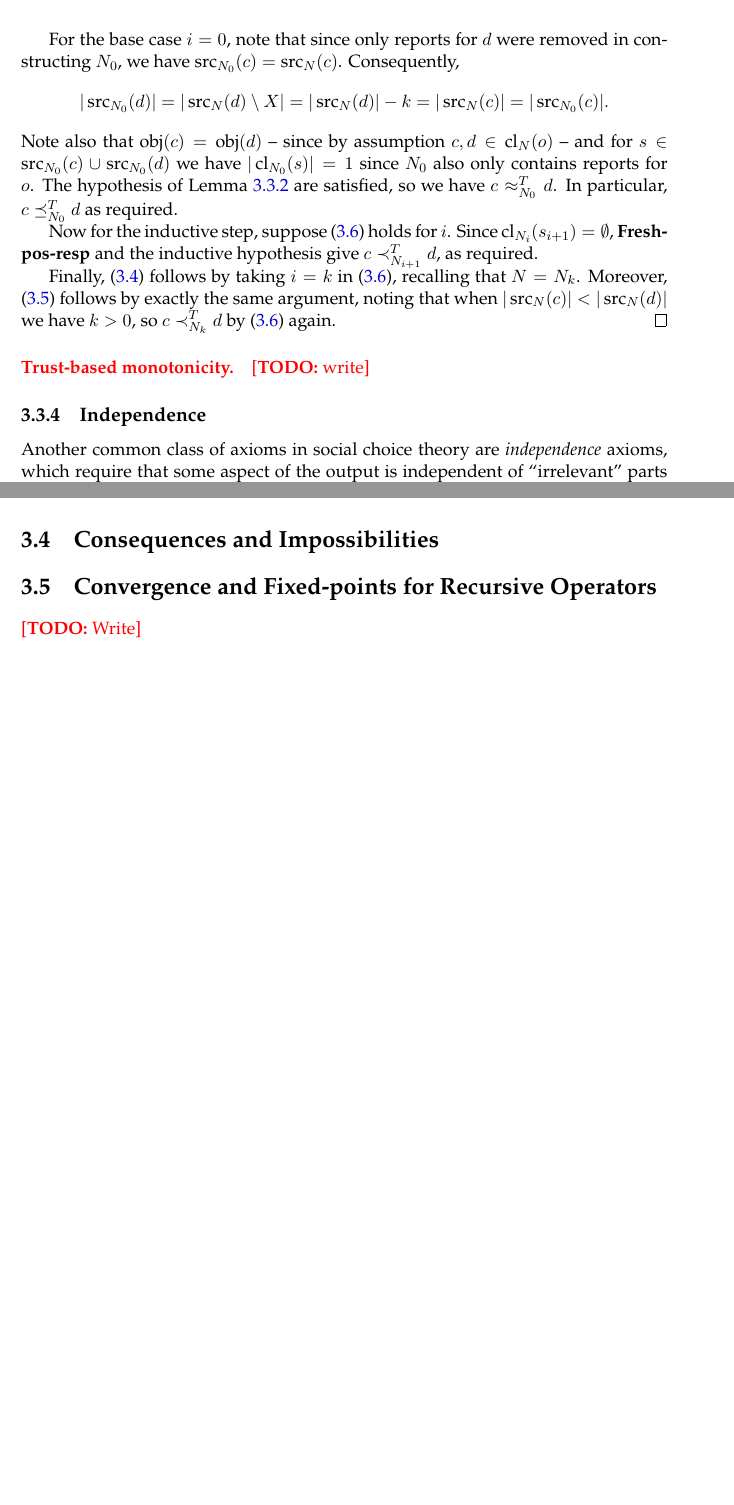
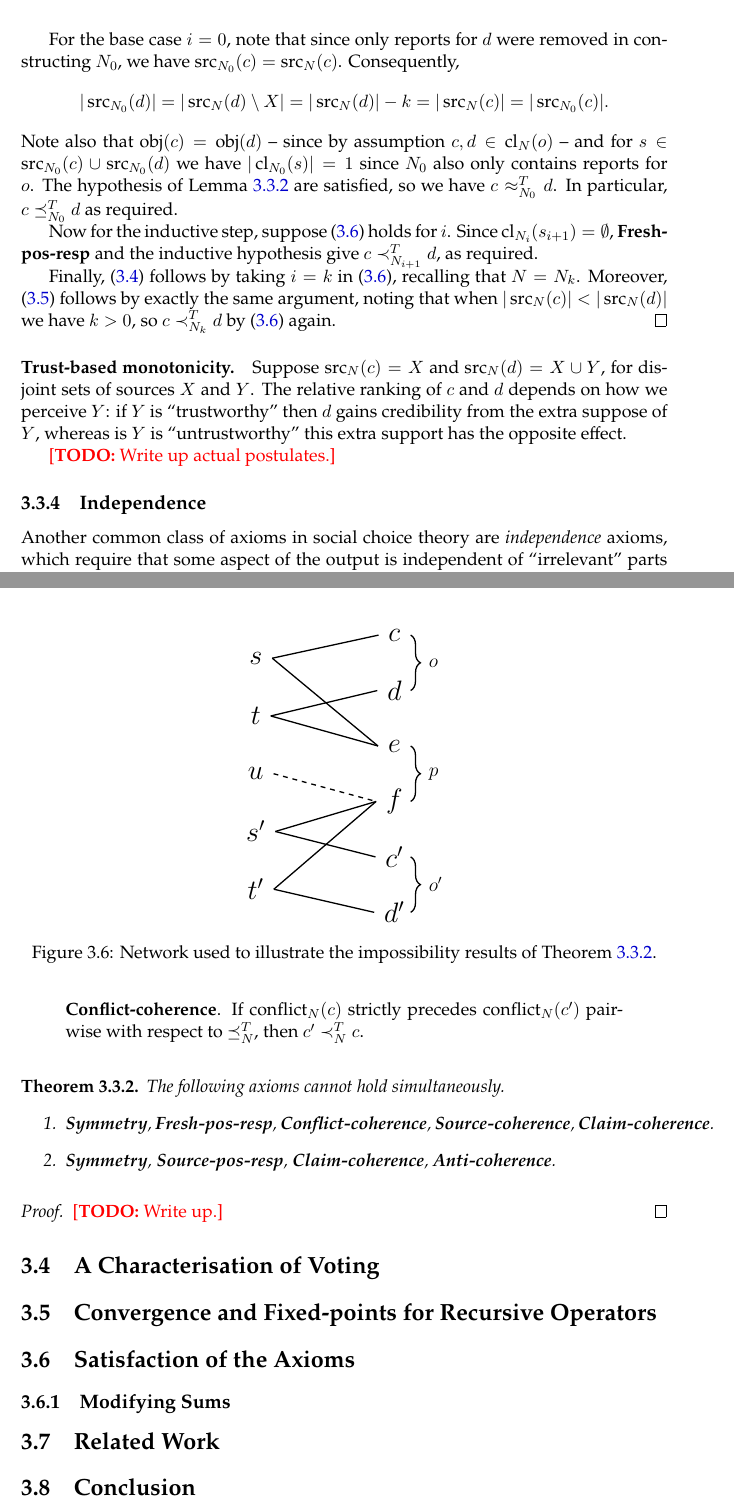
Before and after one commit to joesingo/thesis, a LaTeX thesis (main.tex, which reads chapters/td/content.tex): two parts of pages 59 and 62 of 79, joined at a grey line, cut so that both start at the same text, the shorter picture padded with empty space. Compiled offline with XeLaTeX.

Commit message:
td: sketch out rest of chapter structure

```diff
--- a/chapters/td/content.tex
+++ b/chapters/td/content.tex
@@ -1097,7 +1099,13 @@ To prove it, we need a preliminary result.
 
 \paragraph{Trust-based monotonicity.}
 
-\todo{write}
+Suppose $\src_N(c) = X$ and $\src_N(d) = X \cup Y$, for disjoint sets of
+sources $X$ and $Y$. The relative ranking of $c$ and $d$ depends on how we
+perceive $Y$: if $Y$ is ``trustworthy" then $d$ gains credibility from the
+extra suppose of $Y$, whereas is $Y$ is ``untrustworthy" this extra support has
+the opposite effect.
+
+\todo{Write up actual postulates.}
 
 % \begin{definition}
 %     Given a network $N$ and operator $T$, we define relations $\mrelex$ and
@@ -1115,6 +1123,7 @@ To prove it, we need a preliminary result.
 % \end{definition}
 
 \subsection{Independence}
+\label{td_new_sec_independence}
 
 Another common class of axioms in social choice theory are \emph{independence}
 axioms, which require that some aspect of the output is independent of
@@ -1312,13 +1324,56 @@ components.}
 % an impossibility result showing that both cannot hold at the same, alongside
 % some other reasonable properties.
 
-\section{Consequences and Impossibilities}
-\label{td_new_sec_consequences_and_impossibilities}
+\begin{axiom}[\conflictcoherence{}]
+    If $\conflict_N(c)$ strictly precedes $\conflict_N(c')$ pairwise with
+    respect to $\cle_N^T$, then $c' \clt_N^T c$.
+\end{axiom}
+
+\begin{theorem}
+    \label{td_new_thm_conflict_impossibilities}
+    The following axioms cannot hold simultaneously.
+    \begin{enumerate}
+        \item \symmetry{}, \freshposresp{}, \conflictcoherence{},
+            \sourcecoherence, \claimcoherence{}.
+        \item \symmetry{}, \sourceposresp{}, \claimcoherence{},
+            \anticoherence{}.
+    \end{enumerate}
+\end{theorem}
+
+\begin{figure}
+    \centering
+    \begin{tikzpicture}[thick]
+        \LARGE
+        \networkinit{s,t,u,s',t'}{c,d,e,f,c',d'}
+        \object{o}{c}{d}
+        \object{p}{e}{f}
+        \object{o'}{c'}{d'}
+        \report{s}{c}
+        \report{s}{e}
+        \report{t}{d}
+        \report{t}{e}
+        \report[dashed]{u}{f}
+        \report{s'}{f}
+        \report{s'}{c'}
+        \report{t'}{f}
+        \report{t'}{d'}
+    \end{tikzpicture}
+    \caption{
+        Network used to illustrate the impossibility results of
+        \cref{td_new_thm_conflict_impossibilities}.
+    }
+    \label{td_new_fig_conflict_impossibilities}
+\end{figure}
+
+\begin{proof}
+    \todo{Write up.}
+\end{proof}
+
+\section{A Characterisation of Voting}
+\label{td_new_sec_a_characterisation_of_voting}
 
 \section{Convergence and Fixed-points for Recursive Operators}
 \label{td_new_sec_convergence_fixed_points}
-
-\todo{Write}
 
 % Evaluating the limit operator $T^*$ may require numerical computation if a
 % closed-form expression is not available. Nevertheless, properties of $T^*$ may
@@ -1343,6 +1398,13 @@ components.}
 %     Then $U(T^*) = T^*$.
 % \end{proposition}
 
+\section{Satisfaction of the Axioms}
+
+\subsection{Modifying Sums}
+
+\section{Related Work}
+
+\section{Conclusion}
 
 %-----------------------------------------------------------------------------%
 
```
Also changed, not shown: chapters/td/macros.tex (+2 -1 lines), chapters/td/content.tex (19 more changed lines).
